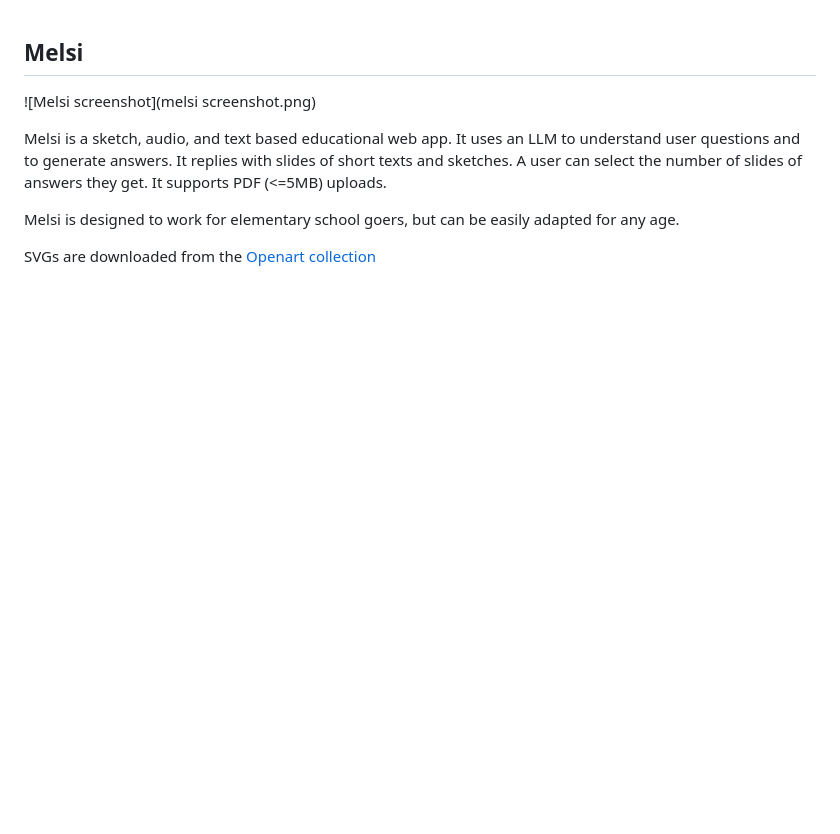
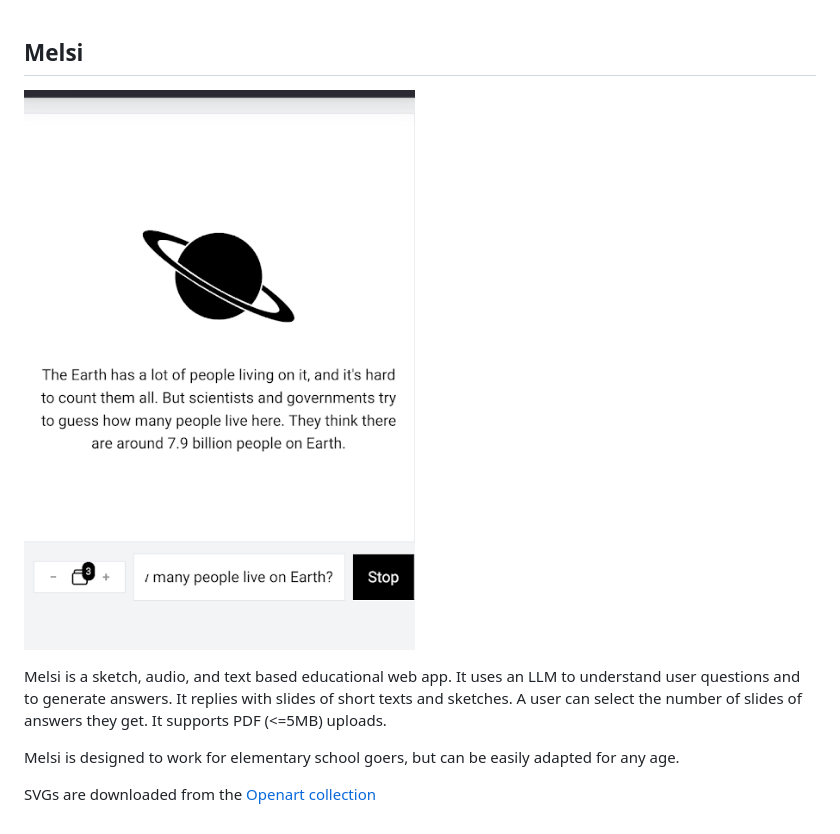
Before and after one commit to Msgun/Melsi, a Markdown page: readme.md, the part around the change. GitHub-like rendering; pictures changed too: melsi screenshot.png; blank space fills up the shorter version.

Commit message:
fix image

```diff
--- a/readme.md
+++ b/readme.md
@@ -1,6 +1,6 @@
 ## Melsi
 
-![Melsi screenshot](melsi screenshot.png)
+![Melsi screenshot](melsi%20screenshot.png)
 
 Melsi is a sketch, audio, and text based educational web app. It uses an LLM to understand user questions and to generate answers. It replies with slides of short texts and sketches. A user can select the number of slides of answers they get. It supports PDF (<=5MB) uploads.
 
```
